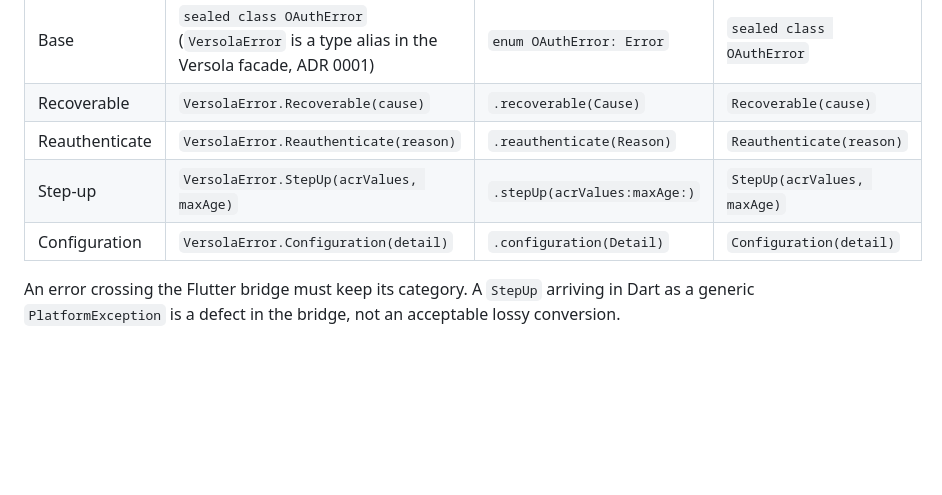
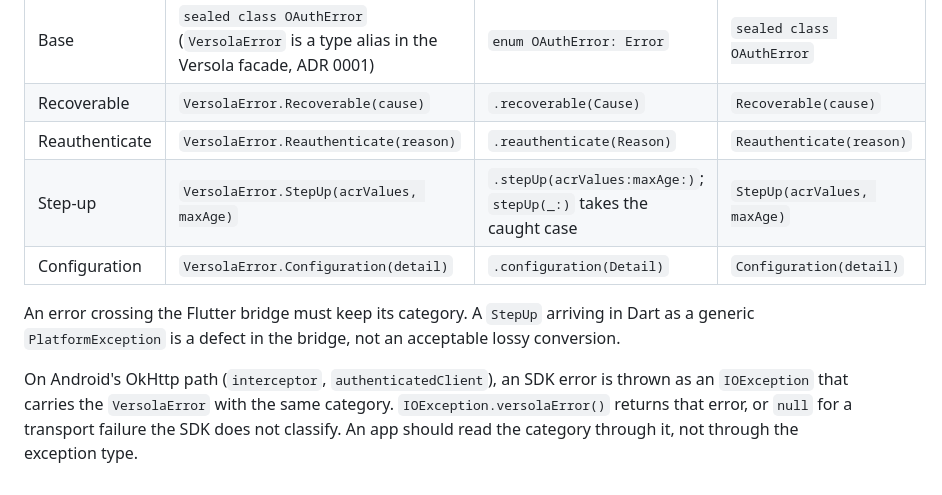
Before and after one commit to versolauth/versola-sdk, a Markdown page: spec/errors.md, the part around the change. Drawn GitHub-style; blank space fills up the shorter version.

```diff
--- a/spec/errors.md
+++ b/spec/errors.md
@@ -219,8 +219,13 @@ Semantics are identical; spelling follows each language.
 | Base | `sealed class OAuthError` (`VersolaError` is a type alias in the Versola facade, ADR 0001) | `enum OAuthError: Error` | `sealed class OAuthError` |
 | Recoverable | `VersolaError.Recoverable(cause)` | `.recoverable(Cause)` | `Recoverable(cause)` |
 | Reauthenticate | `VersolaError.Reauthenticate(reason)` | `.reauthenticate(Reason)` | `Reauthenticate(reason)` |
-| Step-up | `VersolaError.StepUp(acrValues, maxAge)` | `.stepUp(acrValues:maxAge:)` | `StepUp(acrValues, maxAge)` |
+| Step-up | `VersolaError.StepUp(acrValues, maxAge)` | `.stepUp(acrValues:maxAge:)`; `stepUp(_:)` takes the caught case | `StepUp(acrValues, maxAge)` |
 | Configuration | `VersolaError.Configuration(detail)` | `.configuration(Detail)` | `Configuration(detail)` |
 
 An error crossing the Flutter bridge must keep its category. A `StepUp` arriving in Dart as a
 generic `PlatformException` is a defect in the bridge, not an acceptable lossy conversion.
+
+On Android's OkHttp path (`interceptor`, `authenticatedClient`), an SDK error is thrown as an
+`IOException` that carries the `VersolaError` with the same category. `IOException.versolaError()`
+returns that error, or `null` for a transport failure the SDK does not classify. An app should read
+the category through it, not through the exception type.
```
Also changed, not shown: conformance/README.md (+1 -1 lines), spec/oauth-sdk-api.md (+8 -2 lines).
